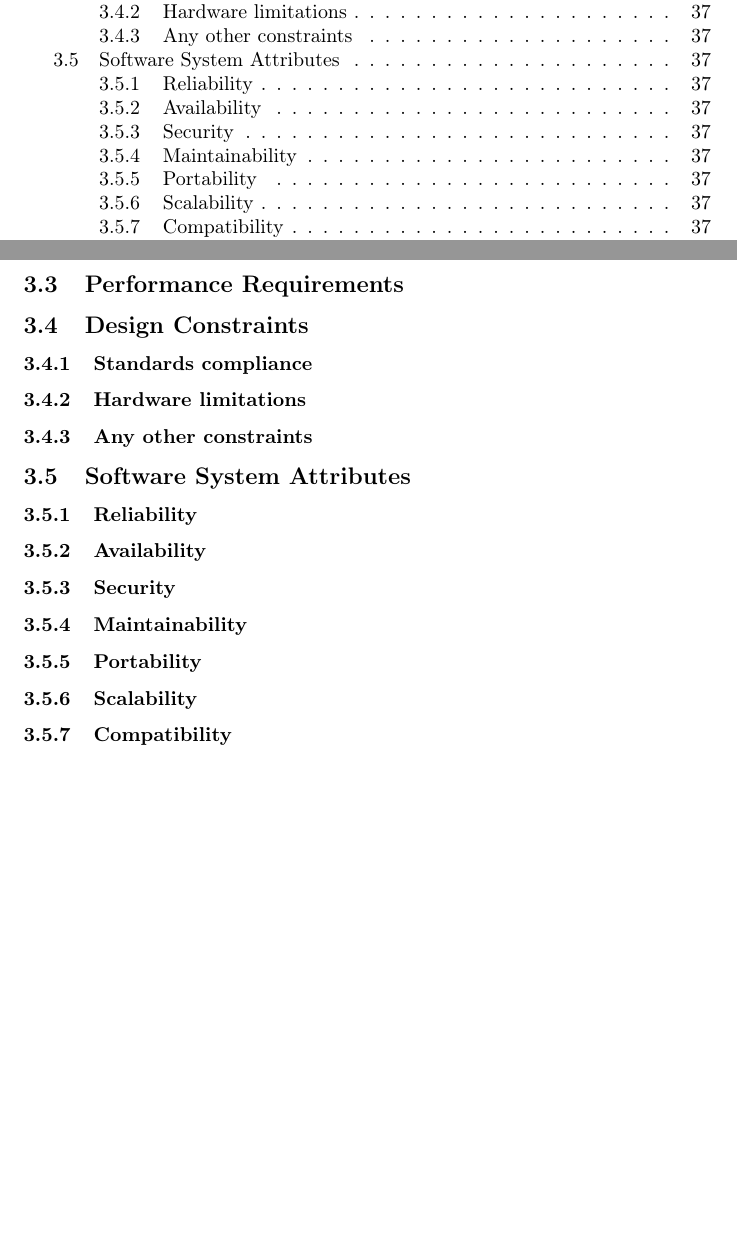
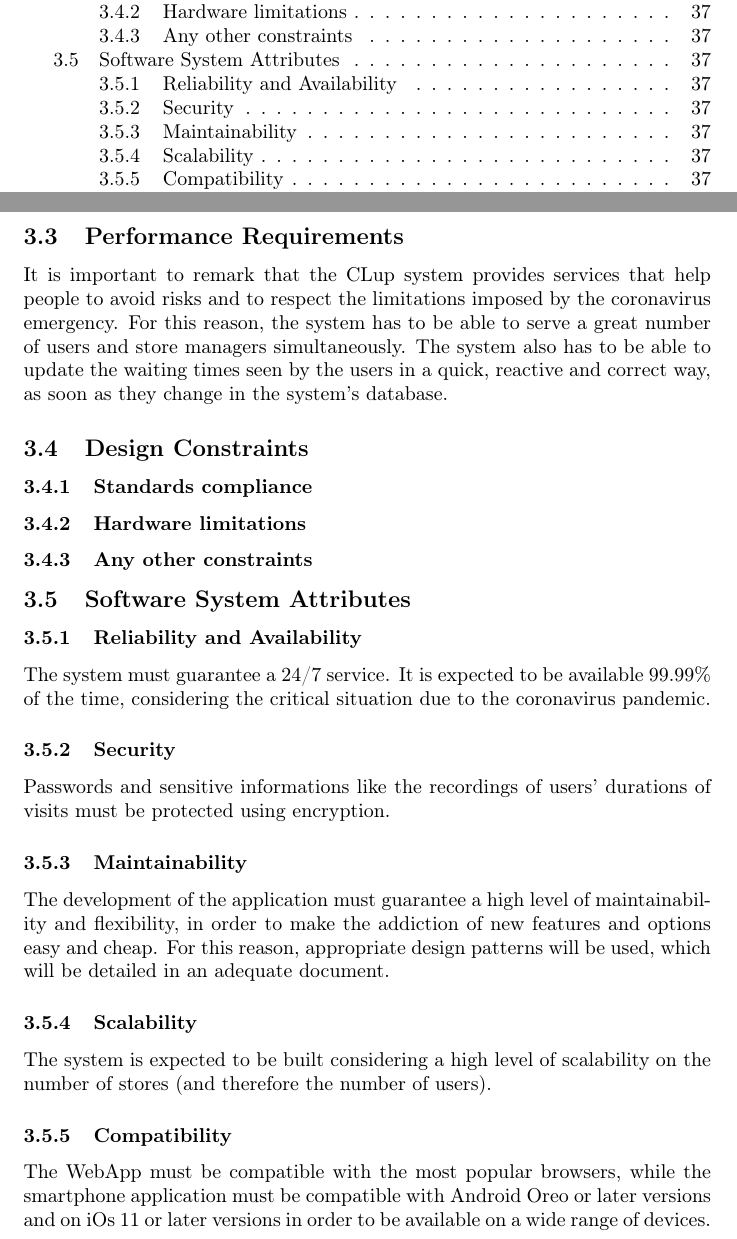
Before and after one commit to olimpiarivera/RiveraPolidori, a LaTeX document (RASD/RASD.tex): two parts of pages 2 and 37 of 37 before the commit and two parts of pages 2 and 37 of 38 after it, joined at a grey line, cut so that both start at the same text, the shorter picture padded with empty space. Compiled offline with pdfLaTeX.

Commit message:
performance requirements and sw system attributes

```diff
--- a/RASD/RASD.tex
+++ b/RASD/RASD.tex
@@ -371,6 +371,7 @@ Paola is the manager of a big Esselunga store in Milan. During the day, she peri
 
 
 \subsection{Performance Requirements}
+It is important to remark that the CLup system provides services that help people to avoid risks and to respect the limitations imposed by the coronavirus emergency. For this reason, the system has to be able to serve a great number of users and store managers simultaneously. The system also has to be able to update the waiting times seen by the users in a quick, reactive and correct way, as soon as they change in the system’s database.
 
 \subsection{Design Constraints}
 \subsubsection{Standards compliance}
@@ -378,13 +379,16 @@ Paola is the manager of a big Esselunga store in Milan. During the day, she peri
 \subsubsection{Any other constraints}
 
 \subsection{Software System Attributes}
-\subsubsection{Reliability}
-\subsubsection{Availability}
+\subsubsection{Reliability and Availability}
+The system must guarantee a 24/7 service. It is expected to be available 99.99\% of the time, considering the critical situation due to the coronavirus pandemic.
 \subsubsection{Security}
+Passwords and sensitive informations like the recordings of users' durations of visits must be protected using encryption.
 \subsubsection{Maintainability}
-\subsubsection{Portability}
+The development of the application must guarantee a high level of maintainability and flexibility, in order to make the addiction of new features and options easy and cheap. For this reason, appropriate design patterns will be used, which will be detailed in an adequate document.
 \subsubsection{Scalability}
+The system is expected to be built considering a high level of scalability on the number of stores (and therefore the number of users).
 \subsubsection{Compatibility}
+The WebApp must be compatible with the most popular browsers, while the smartphone application must be compatible with Android Oreo or later versions and on iOs 11 or later versions in order to be available on a wide range of devices.
 
 \subsection{Additional Specifications}
 
```
Also changed, not shown: RASD/RASD.tex (2 more changed lines), 1 other file.
